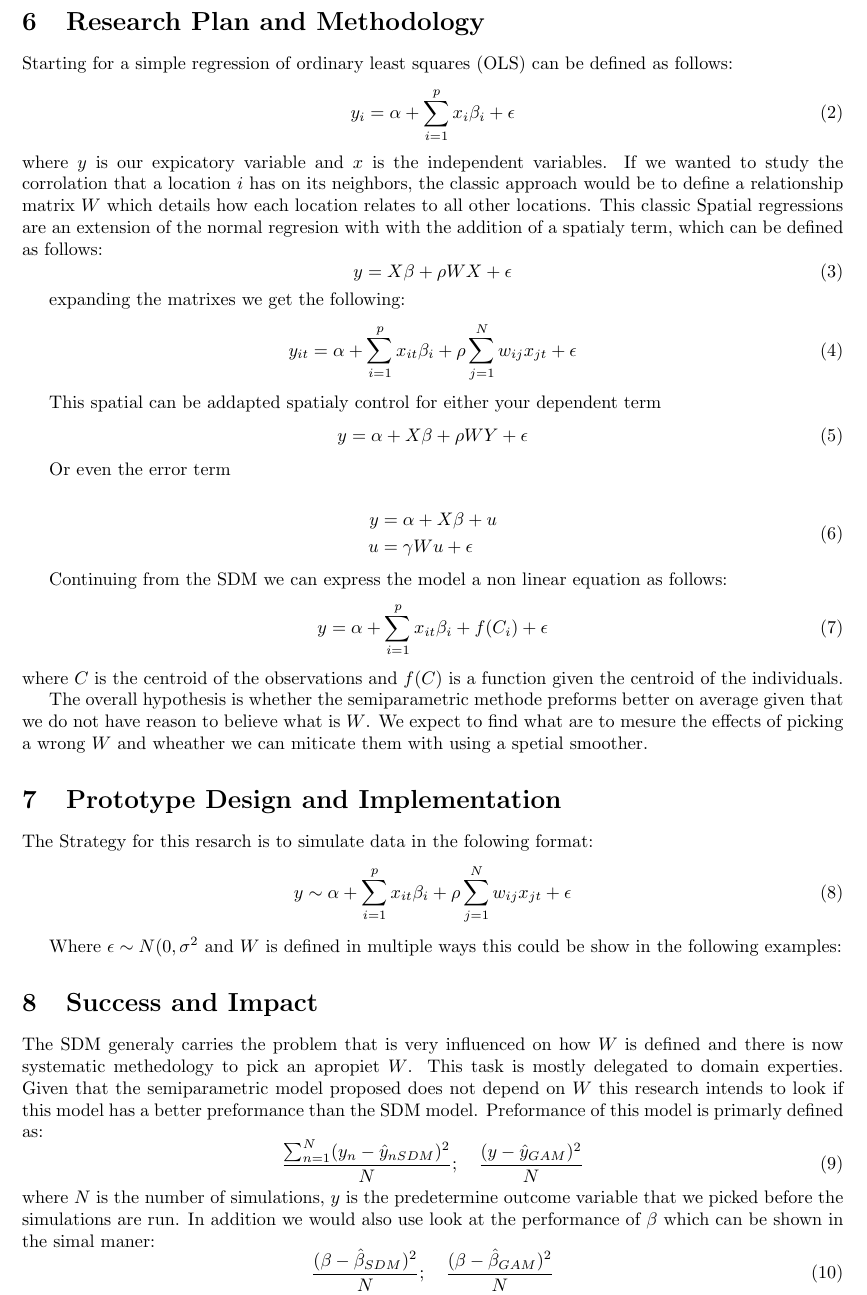
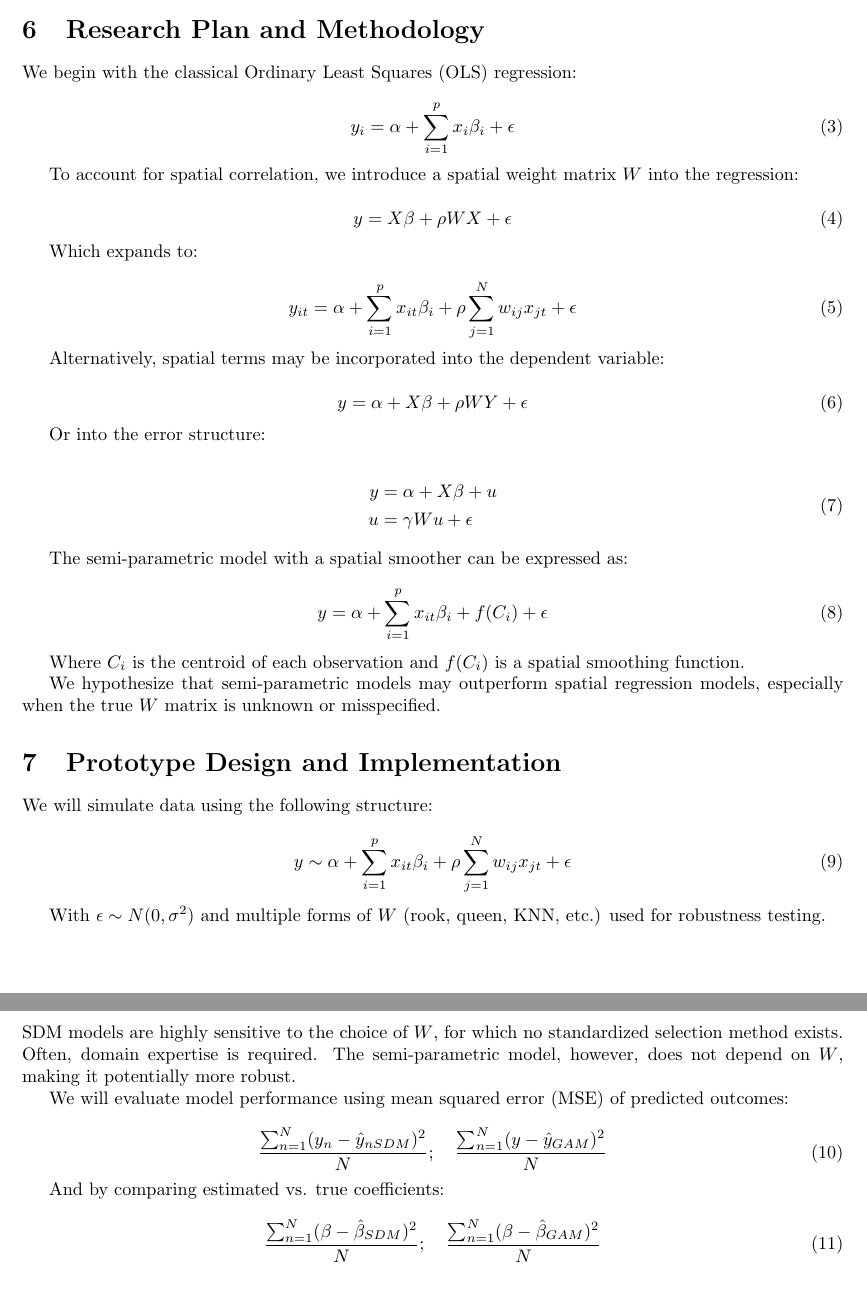
Before and after one commit to ouslan/spatial-tensors, a LaTeX paper (docs/proporsal/proporsal.tex): part of page 4 of 5 before the commit and two parts of pages 4 and 5 of 6 after it, the two joined at a grey line, cut so that both start at the same text. Compiled offline with pdfLaTeX.

Commit message:
added first draft of the proporsal

```diff
--- a/docs/proporsal/proporsal.tex
+++ b/docs/proporsal/proporsal.tex
@@ -154,77 +143,80 @@ given that in practice $W$ is actualy an unknow given that when do not know the
 
 \section{Research Plan and Methodology}
 
-Starting for a simple regression of ordinary least squares (OLS) can be defined as follows:
+We begin with the classical Ordinary Least Squares (OLS) regression:
+
 \begin{equation}
 	y_i = \alpha + \sum^p_{i=1} x_i \beta_i + \epsilon
 	\label{eq:OLS}
 \end{equation}
-where $y$ is our expicatory variable and $x$ is the independent variables. If we wanted to study the corrolation that a location $i$ has on its neighbors, the classic approach would be
-to define a relationship matrix $W$ which details how each location relates to all other locations. This classic Spatial regressions are an extension of the normal regresion with with
-the addition of a spatialy term, which can be defined as follows:
+
+To account for spatial correlation, we introduce a spatial weight matrix $W$ into the regression:
+
 \begin{equation}
 	y = X \beta + \rho W X + \epsilon
 	\label{eq:SDM}
 \end{equation}
 
-expanding the matrixes we get the following:
+Which expands to:
+
 \begin{equation}
-	y_{it} = \alpha + \sum^p_{i=1} x_{it} \beta_i + \rho \sum^N_{j=1} w_{ij} x_{jt} +\epsilon
+	y_{it} = \alpha + \sum^p_{i=1} x_{it} \beta_i + \rho \sum^N_{j=1} w_{ij} x_{jt} + \epsilon
 	\label{eq:SDM_exp}
 \end{equation}
 
-This spatial can be addapted spatialy control for either your dependent term
+Alternatively, spatial terms may be incorporated into the dependent variable:
+
 \begin{equation}
 	y = \alpha + X \beta + \rho W Y + \epsilon
 	\label{eq:SAR}
 \end{equation}
 
-Or even the error term
+Or into the error structure:
 
 \begin{equation}
 	\begin{split}
-		y & =\alpha + X \beta + u  \\
-		u & =\gamma W u + \epsilon
+		y & = \alpha + X \beta + u  \\
+		u & = \gamma W u + \epsilon
 	\end{split}
 	\label{eq:SEM}
 \end{equation}
 
-Continuing from the SDM we can express the model a non linear equation as follows:
+The semi-parametric model with a spatial smoother can be expressed as:
+
 \begin{equation}
 	y = \alpha + \sum^p_{i=1} x_{it} \beta_i + f(C_i) + \epsilon
 	\label{eq:tensor}
 \end{equation}
-where $C$ is the centroid of the observations and $f(C)$ is a function given the centroid of the individuals.
 
+Where $C_i$ is the centroid of each observation and $f(C_i)$ is a spatial smoothing function.
 
-
-The overall hypothesis is whether the semiparametric methode preforms better
-on average given that we do not have reason to believe what is $W$. We expect to find what are to mesure the effects of picking a wrong $W$
-and wheather we can miticate them with using a spetial smoother.
+We hypothesize that semi-parametric models may outperform spatial regression models, especially when the true $W$ matrix is unknown or misspecified.
 
 \section{Prototype Design and Implementation}
 
-The Strategy for this resarch is to simulate data in the folowing format:
+We will simulate data using the following structure:
+
 \begin{equation}
 	y \sim \alpha + \sum^p_{i=1} x_{it} \beta_i + \rho \sum^N_{j=1} w_{ij} x_{jt} + \epsilon
 \end{equation}
 
-Where $\epsilon \sim N(0,\sigma^2$ and $W$ is defined in multiple ways this could be show in the following examples:
+With $\epsilon \sim N(0,\sigma^2)$ and multiple forms of $W$ (rook, queen, KNN, etc.) used for robustness testing.
 
 \section{Success and Impact}
 
-The SDM generaly carries the problem that is very influenced on how $W$ is defined and there is now systematic
-methedology to pick an apropiet $W$. This task is mostly delegated to domain experties. Given that the semiparametric
-model proposed does not depend on $W$ this research intends to look if this model has a better preformance than the SDM model.
-Preformance of this model is primarly defined as:
+SDM models are highly sensitive to the choice of $W$, for which no standardized selection method exists. Often, domain expertise is required. The semi-parametric model, however, does not depend on $W$, making it potentially more robust.
+
+We will evaluate model performance using mean squared error (MSE) of predicted outcomes:
+
 \begin{equation}
-	\frac{\sum_{n=1}^N(y_n-\hat{y}_{nSDM})^2}{N}; \quad \frac{(y-\hat{y}_{GAM})^2}{N}
+	\frac{\sum_{n=1}^N(y_n-\hat{y}_{nSDM})^2}{N}; \quad \frac{\sum_{n=1}^N(y-\hat{y}_{GAM})^2}{N}
 	\label{eq:pref}
 \end{equation}
-where $N$ is the number of simulations, $y$ is the predetermine outcome variable that we picked before the simulations are run.
-In addition we would also use look at the performance of $\beta$ which can be shown in the simal maner:
+
+And by comparing estimated vs. true coefficients:
+
 \begin{equation}
-	\frac{(\beta-\hat{\beta}_{SDM})^2}{N}; \quad \frac{(\beta-\hat{\beta}_{GAM})^2}{N}
+	\frac{\sum_{n=1}^N(\beta-\hat{\beta}_{SDM})^2}{N}; \quad \frac{\sum_{n=1}^N(\beta-\hat{\beta}_{GAM})^2}{N}
 	\label{eq:pref2}
 \end{equation}
 
@@ -234,5 +225,4 @@ In addition we would also use look at the performance of $\beta$ which can be sh
 \bibliographystyle{plain}
 \bibliography{reference}
 
-
 \end{document}
```
Also changed, not shown: docs/proporsal/out/proporsal.pdf, docs/proporsal/proporsal.tex (82 more changed lines), 3 other files.
